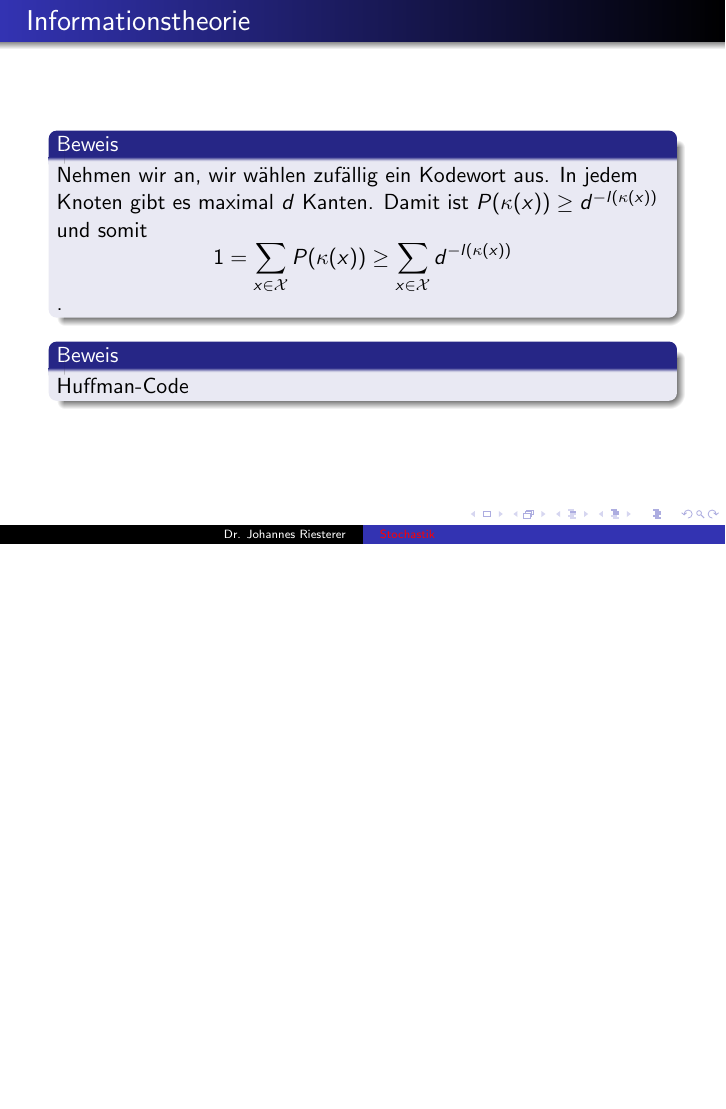
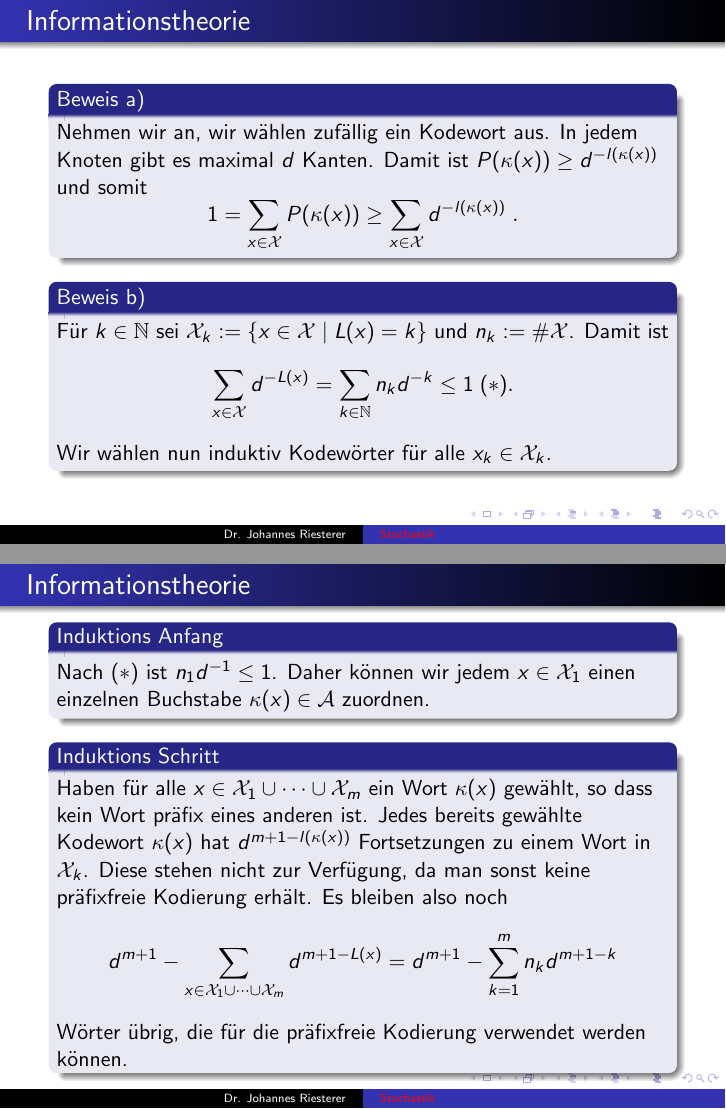
Before and after one commit to studio-fluffy/stochastik, LaTeX slides (Folien_TINF19CS1/dhbw_stochastik_5.tex): page 12 of 20 before the commit and pages 12 and 13 of 22 after it, the two joined at a grey line, the shorter picture padded with empty space. Compiled offline with pdfLaTeX.

Commit message:
Folien VL5

```diff
--- a/Folien_TINF19CS1/dhbw_stochastik_5.tex
+++ b/Folien_TINF19CS1/dhbw_stochastik_5.tex
@@ -208,13 +208,52 @@ $$ l(\kappa(x)) = L(x) \; .$$
     \frametitle{Informationstheorie}
 \framesubtitle{}
 
-\begin{block}{Beweis}
+\begin{block}{Beweis a)}
 Nehmen wir an, wir wählen zufällig ein Kodewort aus.
 In jedem Knoten gibt es maximal $d$ Kanten. Damit ist $P(\kappa(x)) \geq d^{-l(\kappa(x))}$ und somit
-$$ 1 = \sum_{x \in \mathcal{X}} P(\kappa(x)) \geq  \sum_{x \in \mathcal{X}} d^{-l(\kappa(x))}$$.
+$$ 1 = \sum_{x \in \mathcal{X}} P(\kappa(x)) \geq  \sum_{x \in \mathcal{X}} d^{-l(\kappa(x))} \; .$$
 \end{block}
-\begin{block}{Beweis}
-Huffman-Code
+
+\begin{block}{Beweis b)}
+Für $k \in \mathbb{N}$ sei $\mathcal{X}_k := \{ x \in \mathcal{X} \;  |  \; L(x) = k\}$  und $n_k := \# \mathcal{X}$.
+Damit ist
+$$  \sum_{x \in \mathcal{X} }  d^{-L(x)} =   \sum_{k \in \mathbb{N}}  n_k d^{-k} \leq 1\;(*) .$$
+Wir wählen nun induktiv Kodewörter für alle $x_k \in \mathcal{X}_k$.
+\end{block}
+
+ \end{frame}
+
+
+\begin{frame}
+    \frametitle{Informationstheorie}
+\framesubtitle{}
+
+\begin{block}{ Induktions Anfang}
+Nach $(*)$ ist $n_1d^{-1} \leq 1$. Daher können wir jedem $x \in \mathcal{X}_1$ einen einzelnen Buchstabe $\kappa(x) \in \mathcal{A}$ zuordnen.
+\end{block}
+
+\begin{block}{ Induktions Schritt}
+Haben für alle $x \in \mathcal{X}_1 \cup \cdots \cup \mathcal{X}_m$ ein Wort $\kappa(x)$ gewählt, so dass kein Wort präfix eines  anderen ist. Jedes bereits gewählte Kodewort $\kappa(x)$ hat $d^{m+1 - l(\kappa(x))}$ Fortsetzungen zu einem Wort in $\mathcal{X}_k$. Diese stehen nicht zur Verfügung, da man sonst keine präfixfreie Kodierung erhält. Es bleiben also noch
+$$ d^{m+1} - \sum_{x \in \mathcal{X}_1 \cup \cdots \cup \mathcal{X}_m } d^{m+ 1 - L(x)} = d^{m+1} - \sum_{k=1}^{m} n_k d^{m+1-k}$$
+Wörter übrig, die für die präfixfreie Kodierung verwendet werden können.
+\end{block}
+
+ \end{frame}
+
+
+\begin{frame}
+    \frametitle{Informationstheorie}
+\framesubtitle{}
+
+
+
+\begin{block}{ Induktions Schritt}
+Mit $(*)$ folgt
+\begin{align*}
+& d^{m+1} - \sum_{k=1}^{n} n_k d^{m+1-k} = d^{m+1} (1 - \sum_{k=1}^{m} n_k d^{-k}) \\
+& \geq d^{m+1}(n_{m+1} d^{-(m+1)}) = n_{m+1}
+\end{align*}
+Es gibt also noch genügend Wörter, um alle Punkte $x_{m+1}$ präfixfrei zu kodieren.
 \end{block}
 
  \end{frame}
```
Also changed, not shown: Folien_TINF19CS1/dhbw_stochastik_5.pdf, Folien_TINF19CS1/dhbw_stochastik_5.tex (4 more changed lines).
